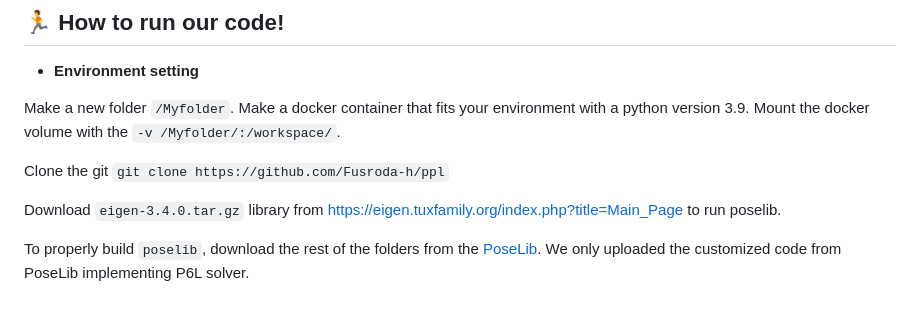
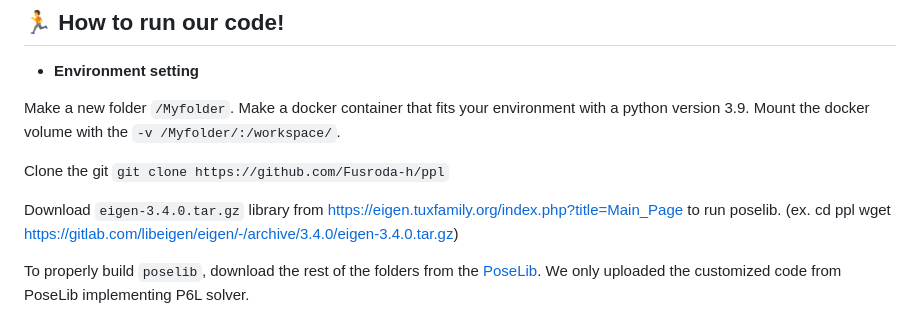
Before and after one commit to Fusroda-h/ppl, a Markdown page: README.md, the part around the change. GitHub-like rendering.

```diff
--- a/README.md
+++ b/README.md
@@ -33,6 +33,9 @@ Mount the docker volume with the `-v /Myfolder/:/workspace/`.
 Clone the git `git clone https://github.com/Fusroda-h/ppl`
 
 Download `eigen-3.4.0.tar.gz` library from https://eigen.tuxfamily.org/index.php?title=Main_Page to run poselib.
+(ex.
+cd ppl
+wget https://gitlab.com/libeigen/eigen/-/archive/3.4.0/eigen-3.4.0.tar.gz)
 
 
 To properly build `poselib`, download the rest of the folders from the [PoseLib](https://github.com/vlarsson/PoseLib).
```
